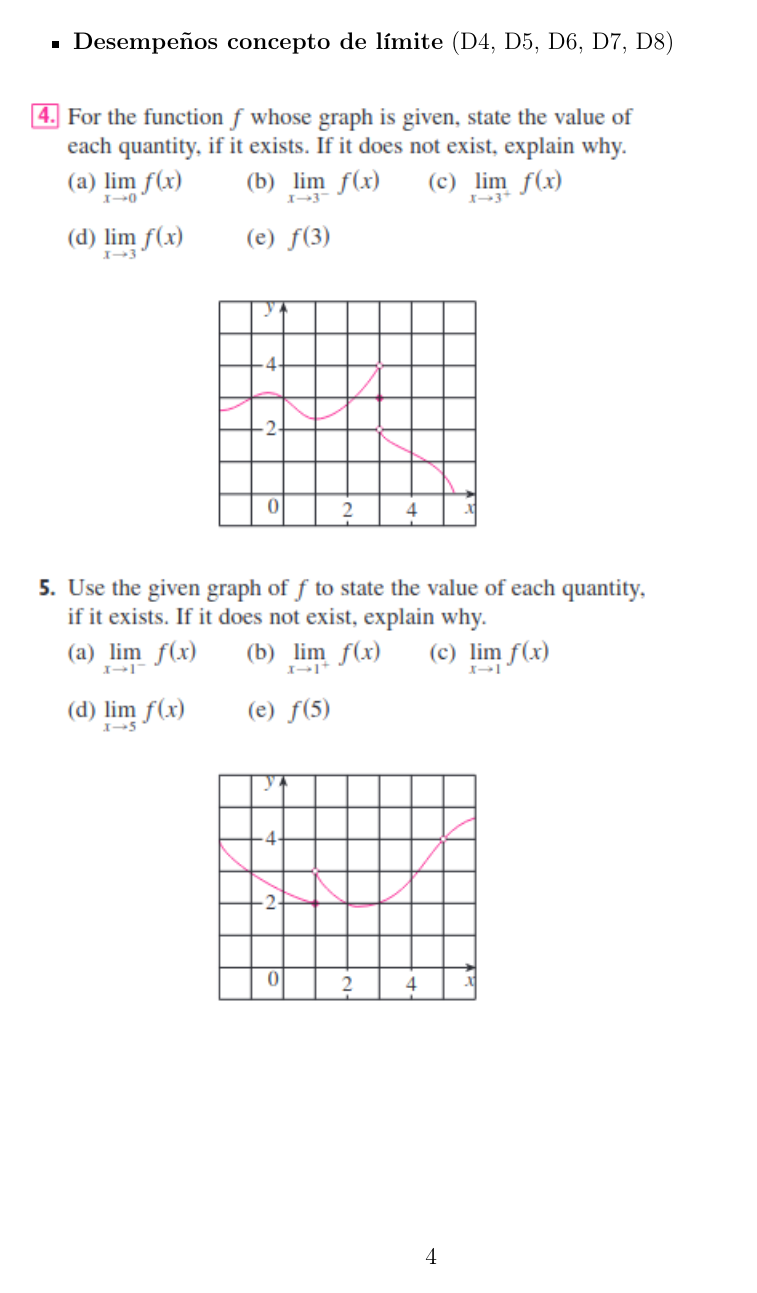
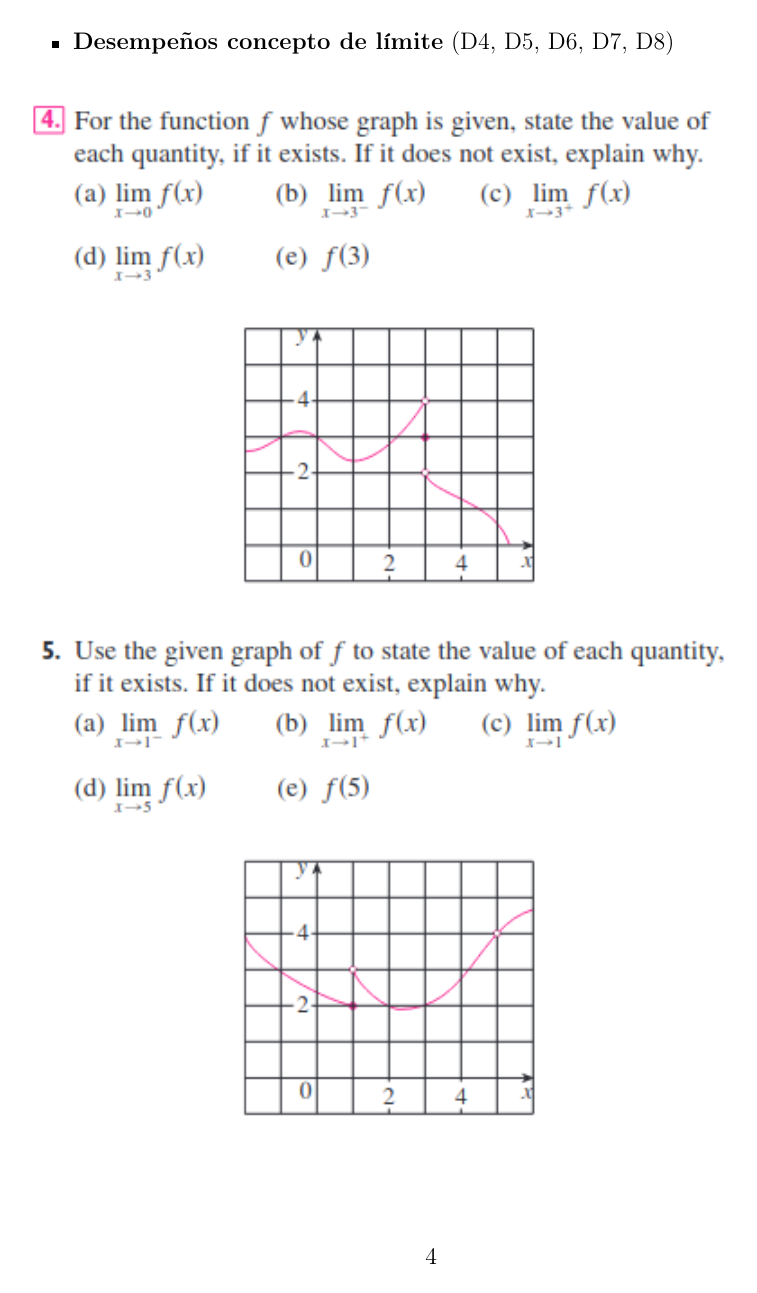
Before and after one commit to BryanWho/planes_de_mejoramiento, a LaTeX document (11/once_plan_de_mejoramiento.tex): page 4 of 5. The pictures show the PDF file 11/once_plan_de_mejoramiento.pdf that the author committed with the source.

Commit message:
Once Completo

```diff
--- a/11/once_plan_de_mejoramiento.tex
+++ b/11/once_plan_de_mejoramiento.tex
@@ -116,18 +116,22 @@
 		\item \textbf{Desempeños concepto de límite} (D4, D5, D6, D7, D8)
 
 		\begin{figure}[h!]
-			\includegraphics[scale = 0.8]{concepto_de_limite.png}\\
+			\includegraphics[scale = 0.9]{concepto_de_limite.png}\\
 		\end{figure}
 
 
 		\begin{figure}[h]
 
-			\includegraphics[scale = 0.9]{estimacion_limite.png}\\
+			\includegraphics[scale = 0.7]{estimacion_limite.png}\\
 
 		\end{figure}
 
 		\begin{figure}[h]
-			\includegraphics[scale = 0.9]{tabla_limite.png}\\
+			\includegraphics[scale = 0.7]{tabla_limite.png}\\
+		\end{figure}
+
+		\begin{figure}[h]
+			\includegraphics[scale = 0.7]{propiedades.png}\\
 		\end{figure}
 
 	\end{itemize}
```
Also changed, not shown: 11/once_plan_de_mejoramiento.pdf, 11/propiedades.png (added), 2 other files.
